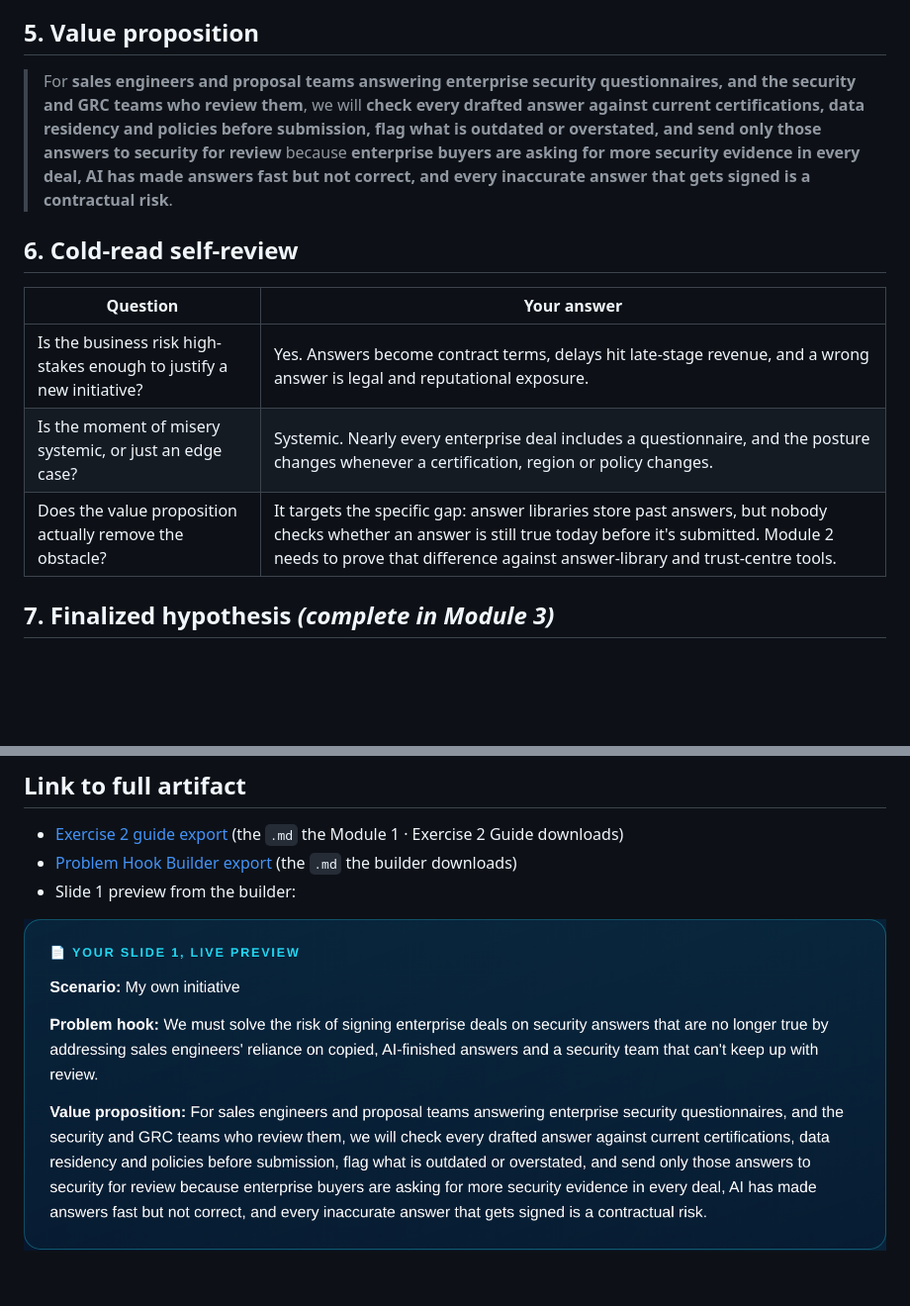
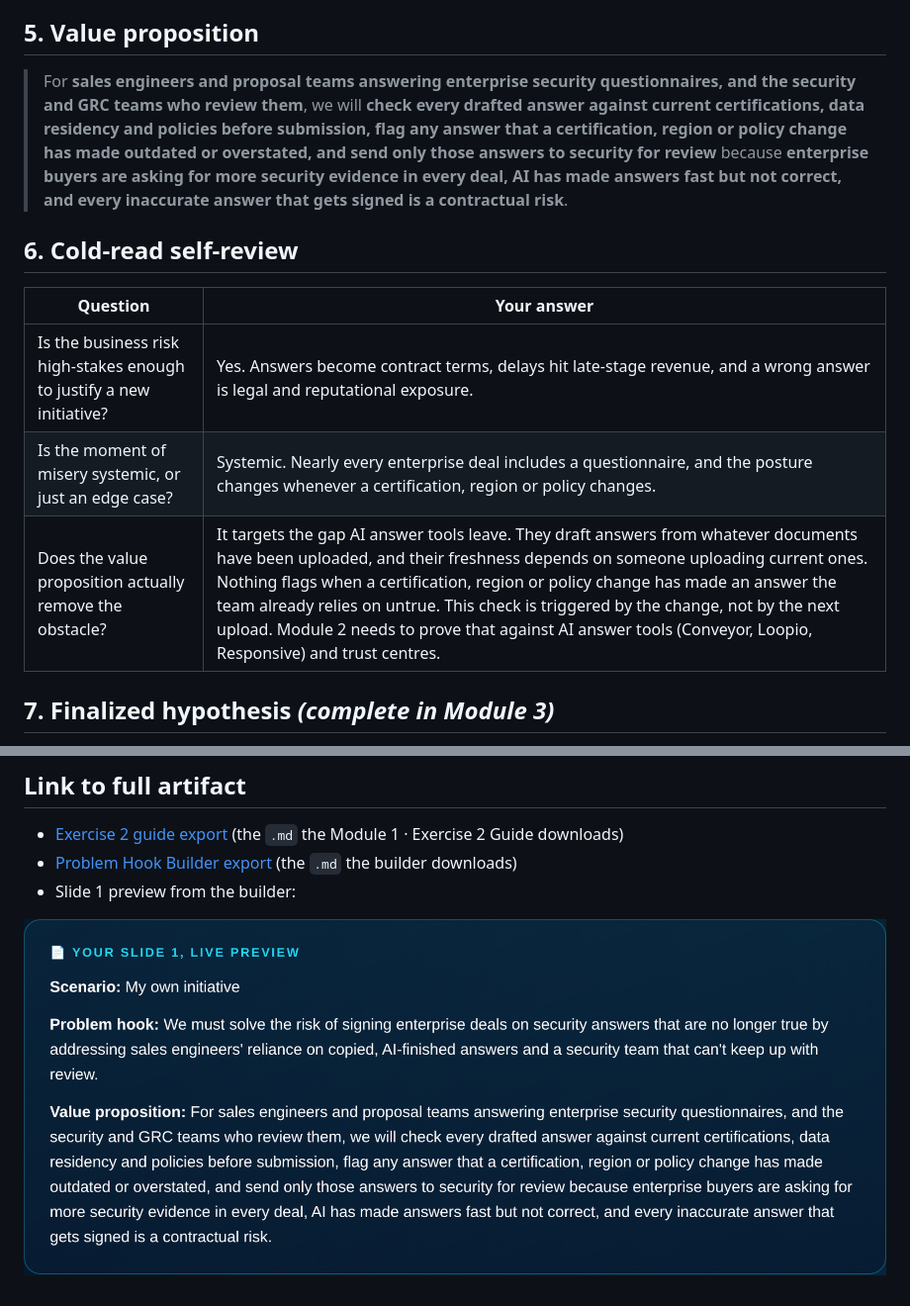
Before and after one commit to shaunaleebrennan/pm-final-project, a Markdown page: 01-product-thinking/problem-hook.md, 2 parts joined by grey strips. Shown at 99% size. Rendered like a GitHub page; pictures changed too: 01-product-thinking/problem-hook-slide-1.png; blank space fills up the shorter version.

```diff
--- a/01-product-thinking/problem-hook.md
+++ b/01-product-thinking/problem-hook.md
@@ -25,7 +25,7 @@ Short version: *Our security questionnaire answers are copied from the past and
 
 ## 5. Value proposition
 
-> For **sales engineers and proposal teams answering enterprise security questionnaires, and the security and GRC teams who review them**, we will **check every drafted answer against current certifications, data residency and policies before submission, flag what is outdated or overstated, and send only those answers to security for review** because **enterprise buyers are asking for more security evidence in every deal, AI has made answers fast but not correct, and every inaccurate answer that gets signed is a contractual risk**.
+> For **sales engineers and proposal teams answering enterprise security questionnaires, and the security and GRC teams who review them**, we will **check every drafted answer against current certifications, data residency and policies before submission, flag any answer that a certification, region or policy change has made outdated or overstated, and send only those answers to security for review** because **enterprise buyers are asking for more security evidence in every deal, AI has made answers fast but not correct, and every inaccurate answer that gets signed is a contractual risk**.
 
 ## 6. Cold-read self-review
 
@@ -33,7 +33,7 @@ Short version: *Our security questionnaire answers are copied from the past and
 |---|---|
 | Is the business risk high-stakes enough to justify a new initiative? | Yes. Answers become contract terms, delays hit late-stage revenue, and a wrong answer is legal and reputational exposure. |
 | Is the moment of misery systemic, or just an edge case? | Systemic. Nearly every enterprise deal includes a questionnaire, and the posture changes whenever a certification, region or policy changes. |
-| Does the value proposition actually remove the obstacle? | It targets the specific gap: answer libraries store past answers, but nobody checks whether an answer is still true today before it's submitted. Module 2 needs to prove that difference against answer-library and trust-centre tools. |
+| Does the value proposition actually remove the obstacle? | It targets the gap AI answer tools leave. They draft answers from whatever documents have been uploaded, and their freshness depends on someone uploading current ones. Nothing flags when a certification, region or policy change has made an answer the team already relies on untrue. This check is triggered by the change, not by the next upload. Module 2 needs to prove that against AI answer tools (Conveyor, Loopio, Responsive) and trust centres. |
 
 ## 7. Finalized hypothesis _(complete in Module 3)_
 
```
Also changed, not shown: 01-product-thinking/exercise-2-guide-export.md (+2 -2 lines), 01-product-thinking/problem-hook-builder-export.md (+2 -2 lines).
